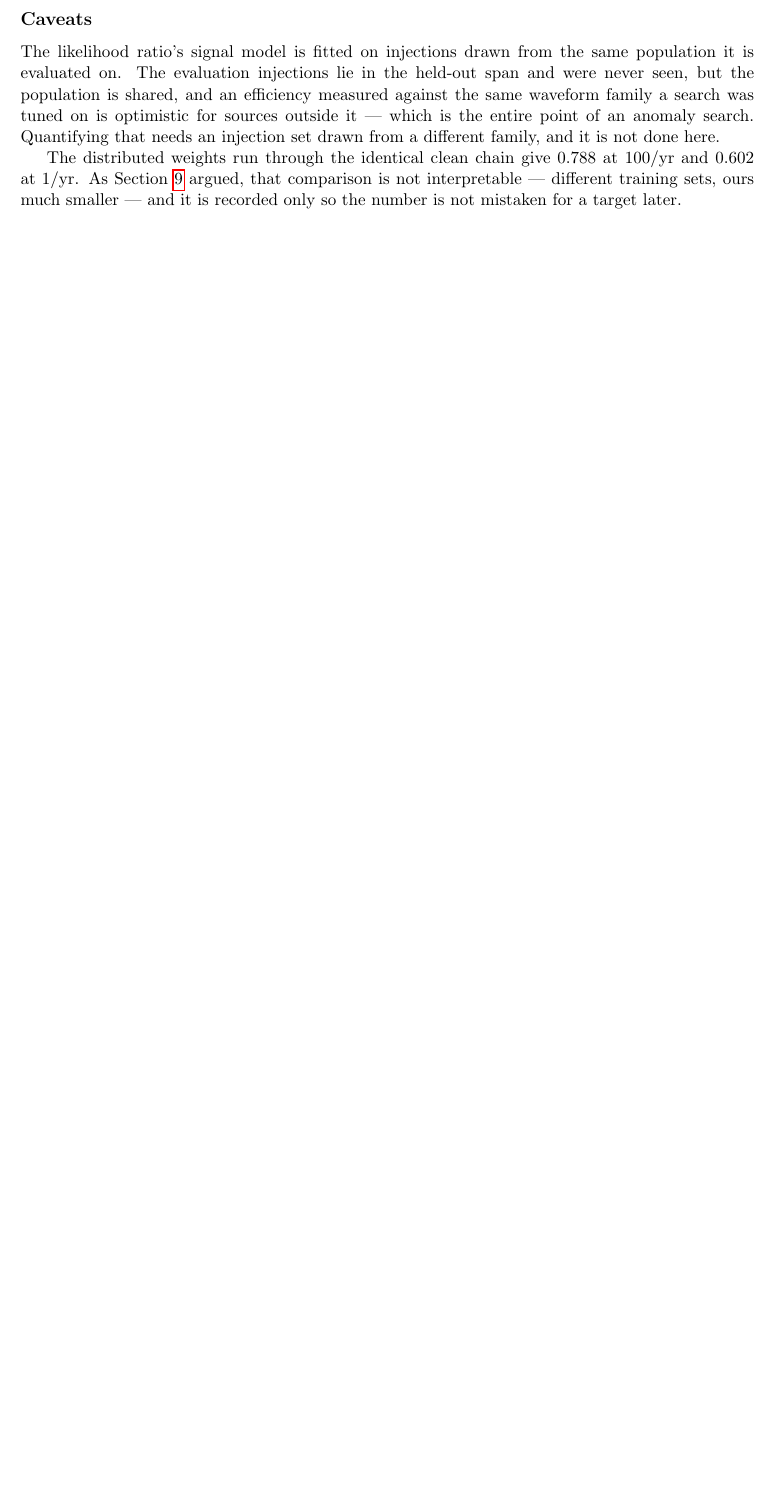
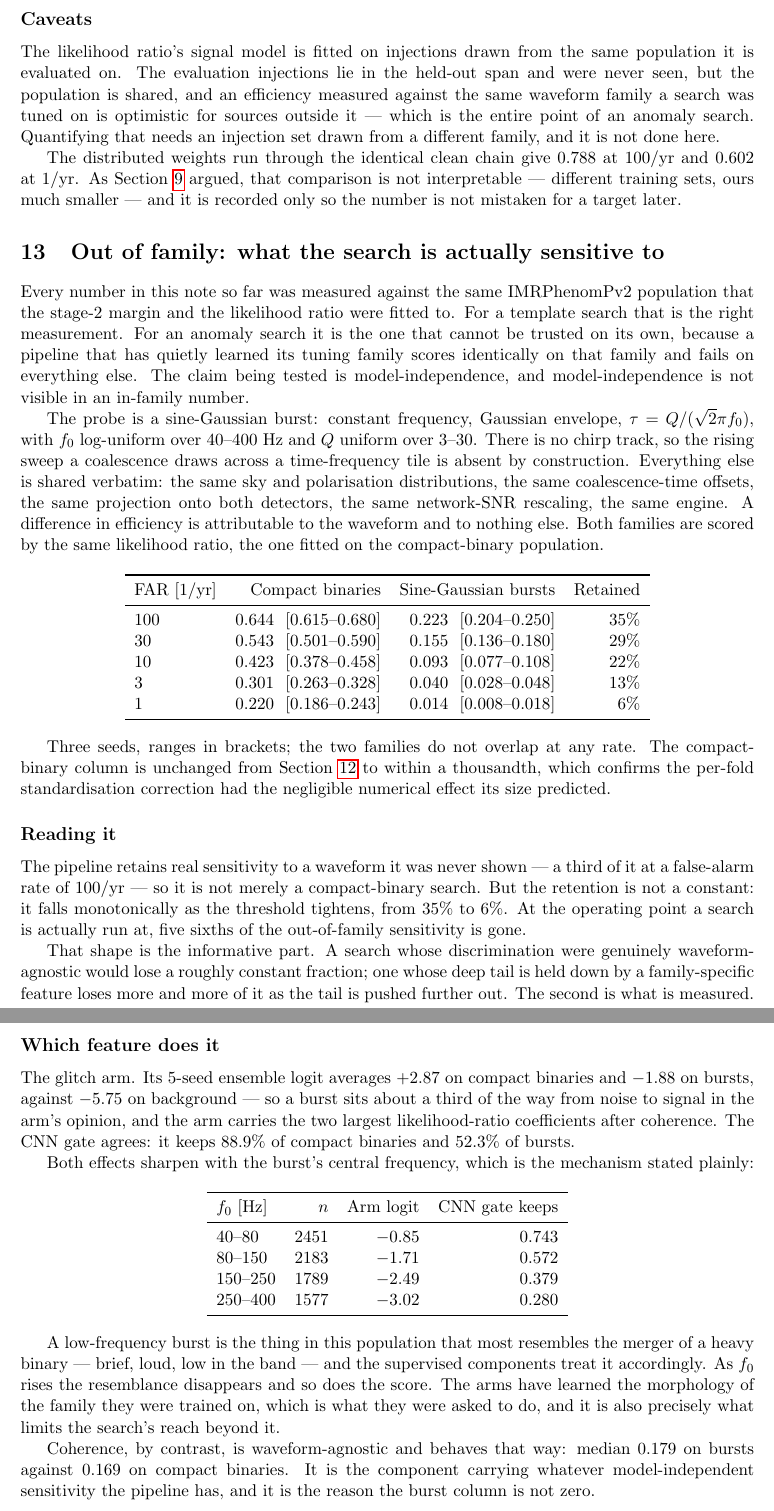
Before and after one commit to joaquin-iturriza/madgravvv, a LaTeX paper (docs/results.tex): part of page 14 of 14 before the commit and two parts of pages 14 and 15 of 16 after it, the two joined at a grey line, cut so that both start at the same text, the shorter picture padded with empty space. Compiled offline with pdfLaTeX.

Commit message:
Out of family: the pipeline keeps 35% of its sensitivity at 100/yr and 6% at 1/yr
Sine-Gaussian bursts -- constant frequency, Gaussian envelope, no chirp track at all --
through the identical sky, polarisation, time-offset, projection and network-SNR
machinery, scored by the same likelihood ratio fitted on the compact-binary population.
Any difference is attributable to the waveform and nothing else. Three seeds.

  FAR [1/yr]      CBC                burst              retained
     100     0.644 [0.615-0.680]  0.223 [0.204-0.250]     35%
      30     0.543 [0.501-0.590]  0.155 [0.136-0.180]     29%
      10     0.423 [0.378-0.458]  0.093 [0.077-0.108]     22%
       3     0.301 [0.263-0.328]  0.040 [0.028-0.048]     13%
       1     0.220 [0.186-0.243]  0.014 [0.008-0.018]      6%

The retention FALLS MONOTONICALLY as the threshold tightens, and that shape is the
finding. A genuinely waveform-agnostic search would lose a roughly constant fraction; one
whose deep tail is held down by a family-specific feature loses more and more of it as
the tail is pushed out. The second is what is measured, so the headline number is a
compact-binary efficiency and quoting it as an anomaly-detection efficiency would
overstate the reach for unmodelled sources by 3x to 16x depending on the rate.

The responsible feature is identified. The glitch arm's ensemble logit runs +2.87 on
CBCs, -1.88 on bursts and -5.75 on background, and carries the two largest LR
coefficients after coherence; the CNN gate keeps 88.9% of CBCs against 52.3% of bursts.
Both sharpen with the burst's central frequency -- arm -0.85 at 40-80 Hz falling to -3.02
at 250-400 Hz, gate 0.743 falling to 0.280 -- because a low-frequency burst is the thing
in this population that most resembles a heavy merger. The arms learned the morphology of
the family they were trained on, which is what they were asked to do and also what limits
the reach beyond it. Coherence is the waveform-agnostic component (median 0.179 burst vs
0.169 CBC) and is why the burst column is not zero.

The CBC column is unchanged from the previous run to within a thousandth, confirming the
per-fold standardisation correction had the negligible effect its size predicted.

Sine-Gaussians are a deliberately hard case, so this is closer to a lower bound than a
typical figure. An unusual compact binary -- eccentric, highly precessing -- would sit
between the columns, and establishing where needs a third family.

```diff
--- a/docs/results.tex
+++ b/docs/results.tex
@@ -849,3 +849,91 @@ $0.602$ at 1/yr. As Section~\ref{sec:headtohead} argued, that comparison is not
 interpretable --- different training sets, ours much smaller --- and it is recorded only
 so the number is not mistaken for a target later.
 
+\section{Out of family: what the search is actually sensitive to}
+\label{sec:outoffamily}
+
+Every number in this note so far was measured against the same IMRPhenomPv2 population
+that the stage-2 margin and the likelihood ratio were fitted to. For a template search
+that is the right measurement. For an anomaly search it is the one that cannot be
+trusted on its own, because a pipeline that has quietly learned its tuning family scores
+identically on that family and fails on everything else. The claim being tested is
+model-independence, and model-independence is not visible in an in-family number.
+
+The probe is a sine-Gaussian burst: constant frequency, Gaussian envelope,
+$\tau = Q/(\sqrt{2}\pi f_0)$, with $f_0$ log-uniform over 40--400 Hz and $Q$ uniform over
+3--30. There is no chirp track, so the rising sweep a coalescence draws across a
+time-frequency tile is absent by construction. Everything else is shared verbatim: the
+same sky and polarisation distributions, the same coalescence-time offsets, the same
+projection onto both detectors, the same network-SNR rescaling, the same engine. A
+difference in efficiency is attributable to the waveform and to nothing else. Both
+families are scored by the same likelihood ratio, the one fitted on the compact-binary
+population.
+
+\begin{center}
+\begin{tabular}{lrrr}
+\toprule
+FAR [1/yr] & Compact binaries & Sine-Gaussian bursts & Retained \\
+\midrule
+100 & $0.644$ \ [0.615--0.680] & $0.223$ \ [0.204--0.250] & $35\%$ \\
+30  & $0.543$ \ [0.501--0.590] & $0.155$ \ [0.136--0.180] & $29\%$ \\
+10  & $0.423$ \ [0.378--0.458] & $0.093$ \ [0.077--0.108] & $22\%$ \\
+3   & $0.301$ \ [0.263--0.328] & $0.040$ \ [0.028--0.048] & $13\%$ \\
+1   & $0.220$ \ [0.186--0.243] & $0.014$ \ [0.008--0.018] & $6\%$ \\
+\bottomrule
+\end{tabular}
+\end{center}
+
+Three seeds, ranges in brackets; the two families do not overlap at any rate. The
+compact-binary column is unchanged from Section~\ref{sec:lr} to within a thousandth,
+which confirms the per-fold standardisation correction had the negligible numerical
+effect its size predicted.
+
+\subsection*{Reading it}
+
+The pipeline retains real sensitivity to a waveform it was never shown --- a third of it
+at a false-alarm rate of 100/yr --- so it is not merely a compact-binary search. But the
+retention is not a constant: it falls monotonically as the threshold tightens, from
+$35\%$ to $6\%$. At the operating point a search is actually run at, five sixths of the
+out-of-family sensitivity is gone.
+
+That shape is the informative part. A search whose discrimination were genuinely
+waveform-agnostic would lose a roughly constant fraction; one whose deep tail is held
+down by a family-specific feature loses more and more of it as the tail is pushed
+further out. The second is what is measured.
+
+\subsection*{Which feature does it}
+
+The glitch arm. Its 5-seed ensemble logit averages $+2.87$ on compact binaries and
+$-1.88$ on bursts, against $-5.75$ on background --- so a burst sits about a third of the
+way from noise to signal in the arm's opinion, and the arm carries the two largest
+likelihood-ratio coefficients after coherence. The CNN gate agrees: it keeps $88.9\%$ of
+compact binaries and $52.3\%$ of bursts.
+
+Both effects sharpen with the burst's central frequency, which is the mechanism stated
+plainly:
+
+\begin{center}
+\begin{tabular}{lrrr}
+\toprule
+$f_0$ [Hz] & $n$ & Arm logit & CNN gate keeps \\
+\midrule
+40--80    & 2451 & $-0.85$ & $0.743$ \\
+80--150   & 2183 & $-1.71$ & $0.572$ \\
+150--250  & 1789 & $-2.49$ & $0.379$ \\
+250--400  & 1577 & $-3.02$ & $0.280$ \\
+\bottomrule
+\end{tabular}
+\end{center}
+
+A low-frequency burst is the thing in this population that most resembles the merger of
+a heavy binary --- brief, loud, low in the band --- and the supervised components treat
+it accordingly. As $f_0$ rises the resemblance disappears and so does the score. The
+arms have learned the morphology of the family they were trained on, which is what they
+were asked to do, and it is also precisely what limits the search's reach beyond it.
+
+Coherence, by contrast, is waveform-agnostic and behaves that way: median $0.179$ on
+bursts against $0.169$ on compact binaries. It is the component carrying whatever
+model-independent sensitivity the pipeline has, and it is the reason the burst column is
+not zero.
+
+\subsection*{What this does and does not license}
```
Also changed, not shown: CLAUDE.md (+28 -4 lines), docs/results.tex (20 more changed lines).
